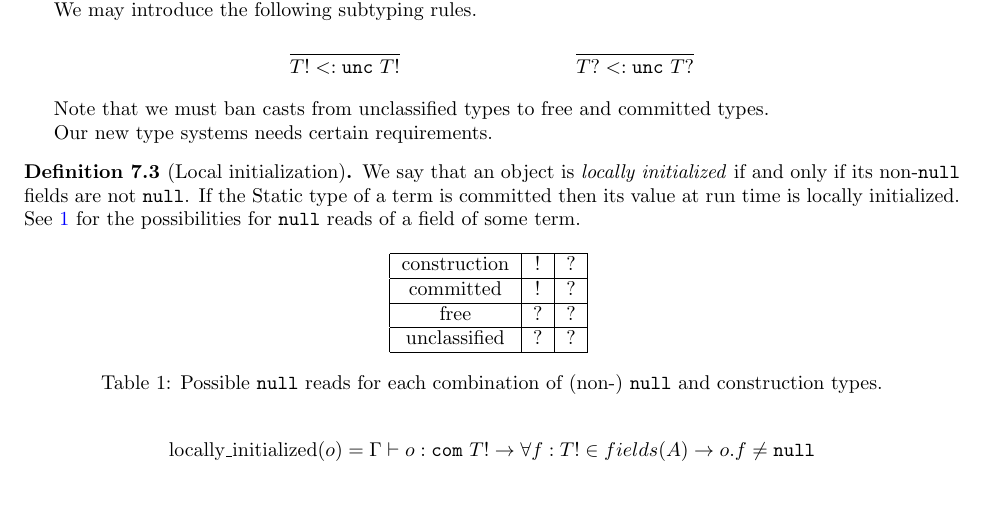
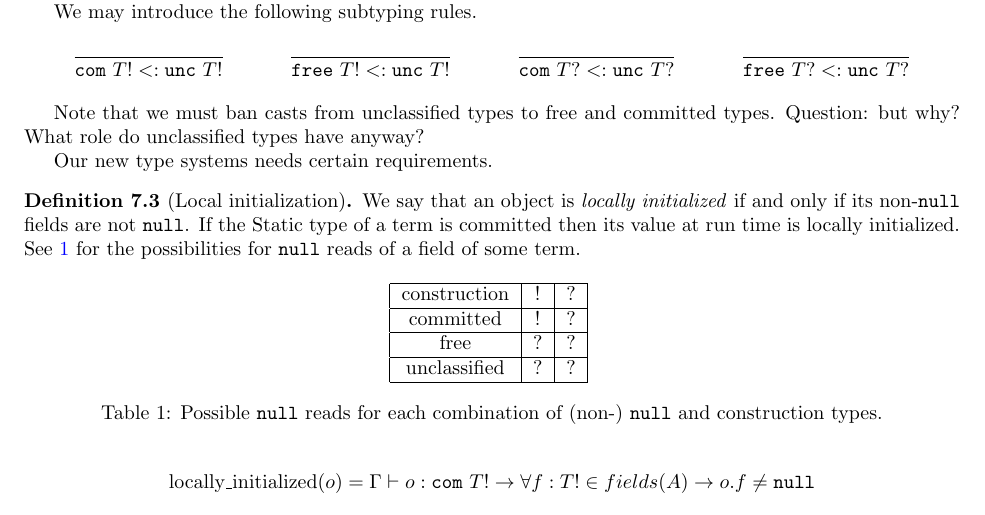
Before and after one commit to rudynicolop/Coop-Study-Guide, a LaTeX document (coop.tex): part of page 36 of 38, cut so that both start at the same text. Compiled offline with pdfLaTeX.

Commit message:
edited construction type subtyping

```diff
--- a/coop.tex
+++ b/coop.tex
@@ -2174,14 +2174,23 @@ We may introduce the following subtyping rules.
 \begin{mathpar}
   \inferrule
   { }
-  {\subtype{\nonnull{T}}{\unctyp{\nonnull{T}}}}
+  {\subtype{\committed{\nonnull{T}}}{\unctyp{\nonnull{T}}}}
 
   \inferrule
   { }
-  {\subtype{\nulltyp{T}}{\unctyp{\nulltyp{T}}}}
+  {\subtype{\freetyp{\nonnull{T}}}{\unctyp{\nonnull{T}}}}
+
+  \inferrule
+  { }
+  {\subtype{\committed{\nulltyp{T}}}{\unctyp{\nulltyp{T}}}}
+
+  \inferrule
+  { }
+  {\subtype{\freetyp{\nulltyp{T}}}{\unctyp{\nulltyp{T}}}}
 \end{mathpar}
 
 Note that we must ban casts from unclassified types to free and committed types.
+Question: but why? What role do unclassified types have anyway?
 
 Our new type systems needs certain requirements.
 
```
Also changed, not shown: coop.pdf.
